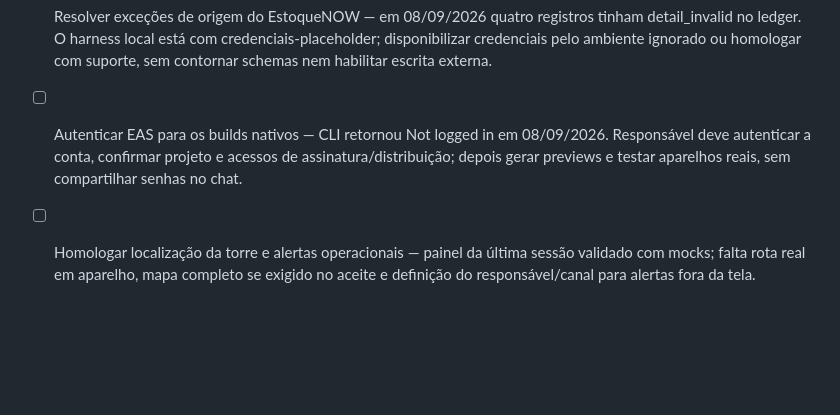
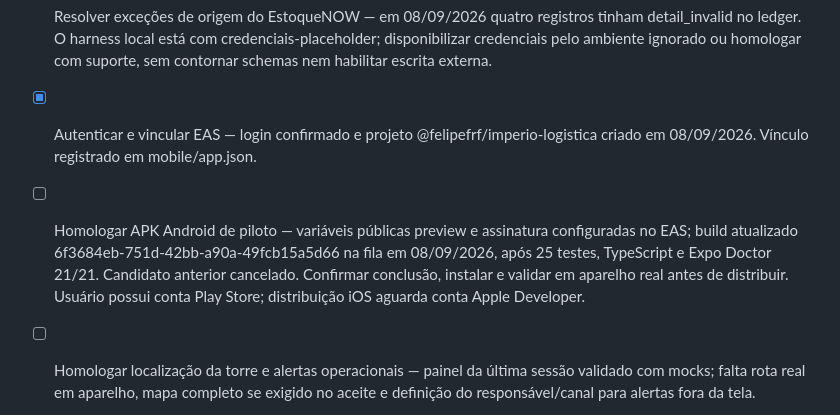
Before and after one commit to felipefrf/software-house, a Markdown page: .Codex/pending.md, the part around the change. Drawn GitHub-style; blank space fills up the shorter version.

```diff
--- a/.Codex/pending.md
+++ b/.Codex/pending.md
@@ -15,5 +15,6 @@
 - [ ] Completar escala real para o piloto — em 08/09/2026 havia 35 operações ativas sem equipe, motorista ou veículo. Receber os responsáveis/dados reais e cadastrar vínculos sem inventar funcionários.
 - [ ] Homologar sequência offline no aparelho — fila ordenada, projeção local de etapas, evidência imutável no retry e recuperação SQLite implementadas e testadas em 08/09/2026. Saída, checklist de itens e ocorrências ainda dependem de rede; não prometer operação integral offline. Testar perda/retorno da rede e concorrência entre dois aparelhos no piloto.
 - [ ] Resolver exceções de origem do EstoqueNOW — em 08/09/2026 quatro registros tinham detail_invalid no ledger. O harness local está com credenciais-placeholder; disponibilizar credenciais pelo ambiente ignorado ou homologar com suporte, sem contornar schemas nem habilitar escrita externa.
-- [ ] Autenticar EAS para os builds nativos — CLI retornou Not logged in em 08/09/2026. Responsável deve autenticar a conta, confirmar projeto e acessos de assinatura/distribuição; depois gerar previews e testar aparelhos reais, sem compartilhar senhas no chat.
+- [x] Autenticar e vincular EAS — login confirmado e projeto @felipefrf/imperio-logistica criado em 08/09/2026. Vínculo registrado em mobile/app.json.
+- [ ] Homologar APK Android de piloto — variáveis públicas preview e assinatura configuradas no EAS; build atualizado 6f3684eb-751d-42bb-a90a-49fcb15a5d66 na fila em 08/09/2026, após 25 testes, TypeScript e Expo Doctor 21/21. Candidato anterior cancelado. Confirmar conclusão, instalar e validar em aparelho real antes de distribuir. Usuário possui conta Play Store; distribuição iOS aguarda conta Apple Developer.
 - [ ] Homologar localização da torre e alertas operacionais — painel da última sessão validado com mocks; falta rota real em aparelho, mapa completo se exigido no aceite e definição do responsável/canal para alertas fora da tela.
```
Also changed, not shown: mobile/README.md (+18 -3 lines).
